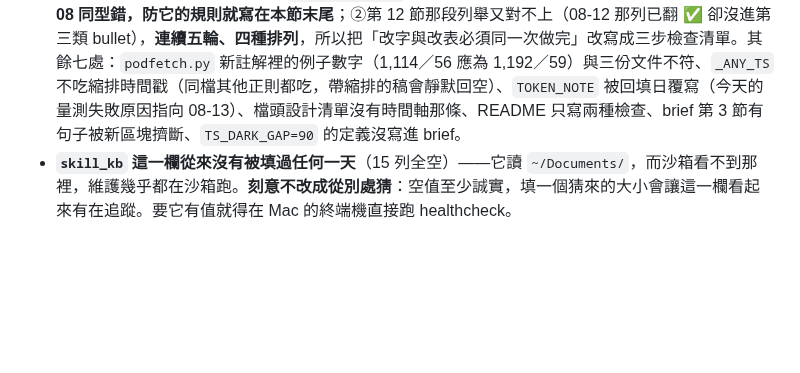
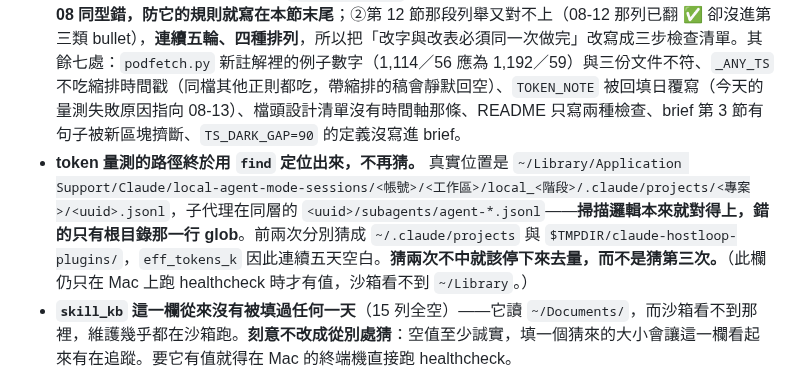
Before and after one commit to GunDamnBoy/podcast-knowledge-digest, a Markdown page: AGENT_BRIEF.md, the part around the change. Drawn GitHub-style; blank space fills up the shorter version.

Commit message:
chore: update 2026-08-14 11:01

```diff
--- a/AGENT_BRIEF.md
+++ b/AGENT_BRIEF.md
@@ -489,6 +489,7 @@ ep["chars"] = len("".join(p for s in ep.get("sections") or [] for p in s.get("pa
 - **新增時間軸檢查 `check_timestamps()`，這是一個存在很久卻從沒人看見的盲區。** 08-11 的 20VC 最大時間戳跑到 1,192 分鐘（片長 59 分，**溢出 1888%**）、08-14 的 TIP837 跑到 253 分（片長 78 分，**溢出 224%**）——兩集完整度分別是 0.91 與 0.98、status 都是 OK，**三天來沒有任何機制看見它**。訊號寫進**獨立的 `timestamp_notes`／`timestampNotes`，不影響 `status`**（時間軸壞掉不等於內容缺漏，併進 `warnings` 會用錯的理由標降級——08-07 講者檢查踩過這個坑）。詳見第 2 節（維度定義）與第 3 節（兩條門檻）。
   **第二條規則刻意設成「兩個訊號同時成立」**：只看大間隙會對 72 集報 15 集，因為長篇獨白與真跳段長得一樣；加上「完整度 <0.85」之後全庫只報 7 集，而唯一被抓到的間隙案例（08-14 MIB，22 分鐘無戳、完整度 0.73）正是子代理獨立確認確有兩處跳段的那一集。**「與完整度一起看」這件事應該由程式做，不是寫進訊息叫人自己判斷。**
 - **回歸複驗（子代理）抓到 9 處，全修。** 最嚴重的兩處都是**已經記過的同型錯誤又犯一次**：①08-12 的變更紀錄以 changelog 體例留在 `MAINTENANCE.md` 第 7 節、沒進第 11 節——**這正是 08-09 抓過的 08-08 同型錯，防它的規則就寫在本節末尾**；②第 12 節那段列舉又對不上（08-12 那列已翻 ✅ 卻沒進第三類 bullet），**連續五輪、四種排列**，所以把「改字與改表必須同一次做完」改寫成三步檢查清單。其餘七處：`podfetch.py` 新註解裡的例子數字（1,114／56 應為 1,192／59）與三份文件不符、`_ANY_TS` 不吃縮排時間戳（同檔其他正則都吃，帶縮排的稿會靜默回空）、`TOKEN_NOTE` 被回填日覆寫（今天的量測失敗原因指向 08-13）、檔頭設計清單沒有時間軸那條、README 只寫兩種檢查、brief 第 3 節有句子被新區塊擠斷、`TS_DARK_GAP=90` 的定義沒寫進 brief。
+- **token 量測的路徑終於用 `find` 定位出來，不再猜。** 真實位置是 `~/Library/Application Support/Claude/local-agent-mode-sessions/<帳號>/<工作區>/local_<階段>/.claude/projects/<專案>/<uuid>.jsonl`，子代理在同層的 `<uuid>/subagents/agent-*.jsonl`——**掃描邏輯本來就對得上，錯的只有根目錄那一行 glob**。前兩次分別猜成 `~/.claude/projects` 與 `$TMPDIR/claude-hostloop-plugins/`，`eff_tokens_k` 因此連續五天空白。**猜兩次不中就該停下來去量，而不是猜第三次。**（此欄仍只在 Mac 上跑 healthcheck 時才有值，沙箱看不到 `~/Library`。）
 - **`skill_kb` 這一欄從來沒有被填過任何一天**（15 列全空）——它讀 `~/Documents/`，而沙箱看不到那裡，維護幾乎都在沙箱跑。**刻意不改成從別處猜**：空值至少誠實，填一個猜來的大小會讓這一欄看起來有在追蹤。要它有值就得在 Mac 的終端機直接跑 healthcheck。
 - **`healthcheck.py` 會回填 `metrics.csv` 缺漏的日子。** 指標原本只在「跑 healthcheck 的當天」寫入，**沒跑維護的日子就沒有那一列**——08-13 就這樣缺了，而那天其實有 3 集、其中一集 DEGRADED，完全沒進基線。現在掃 `data/` 與逐字稿目錄的聯集回填（本次補了 07-29／07-30／07-31／08-13）。**回填列的 `brief_kb`／`skill_kb` 一律留空**，那兩個是「當下的檔案大小」，回填舊日期時填今天的值會是假的。
 
```
